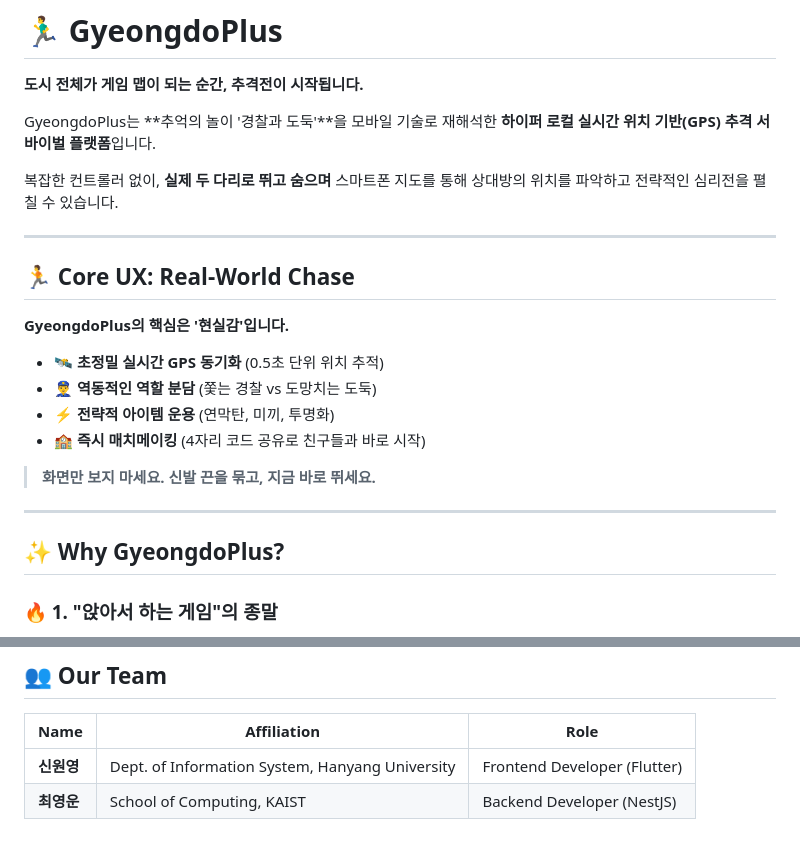
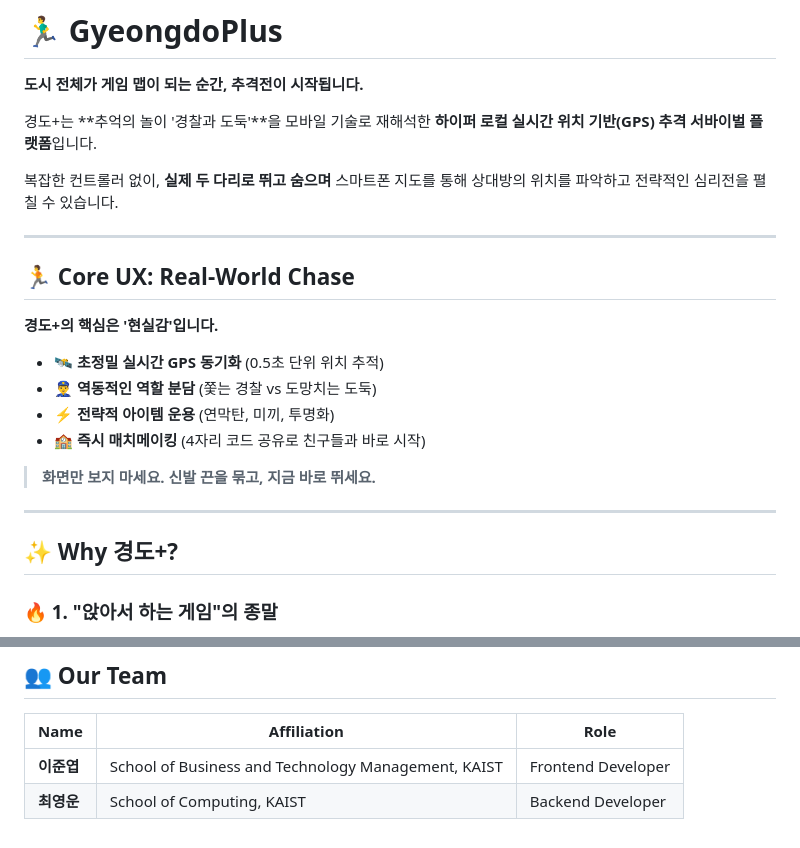
Before and after one commit to orca-svg/madcamp-GyeongdoPlus, a Markdown page: README.md, 2 parts joined by grey strips. GitHub-like rendering.

Commit message:
Update README.md for consistency and clarity

```diff
--- a/README.md
+++ b/README.md
@@ -2,7 +2,7 @@
 
 **도시 전체가 게임 맵이 되는 순간, 추격전이 시작됩니다.**
 
-GyeongdoPlus는 **추억의 놀이 '경찰과 도둑'**을 모바일 기술로 재해석한
+경도+는 **추억의 놀이 '경찰과 도둑'**을 모바일 기술로 재해석한
 **하이퍼 로컬 실시간 위치 기반(GPS) 추격 서바이벌 플랫폼**입니다.
 
 복잡한 컨트롤러 없이, **실제 두 다리로 뛰고 숨으며**
@@ -12,7 +12,7 @@ GyeongdoPlus는 **추억의 놀이 '경찰과 도둑'**을 모바일 기술로
 
 ## 🏃 Core UX: Real-World Chase
 
-**GyeongdoPlus의 핵심은 '현실감'입니다.**
+**경도+의 핵심은 '현실감'입니다.**
 
 * 🛰️ **초정밀 실시간 GPS 동기화** (0.5초 단위 위치 추적)
 * 👮‍♂️ **역동적인 역할 분담** (쫓는 경찰 vs 도망치는 도둑)
@@ -24,7 +24,7 @@ GyeongdoPlus는 **추억의 놀이 '경찰과 도둑'**을 모바일 기술로
 
 ---
 
-## ✨ Why GyeongdoPlus?
+## ✨ Why 경도+?
 
 ### 🔥 1. "앉아서 하는 게임"의 종말
 
@@ -103,5 +103,5 @@ GyeongdoPlus는
 
 | Name | Affiliation | Role |
 |---|---|---|
-| **신원영** | Dept. of Information System, Hanyang University | Frontend Developer (Flutter) |
-| **최영운** | School of Computing, KAIST | Backend Developer (NestJS) |
+| **이준엽** | School of Business and Technology Management, KAIST | Frontend Developer |
+| **최영운** | School of Computing, KAIST | Backend Developer |
```
